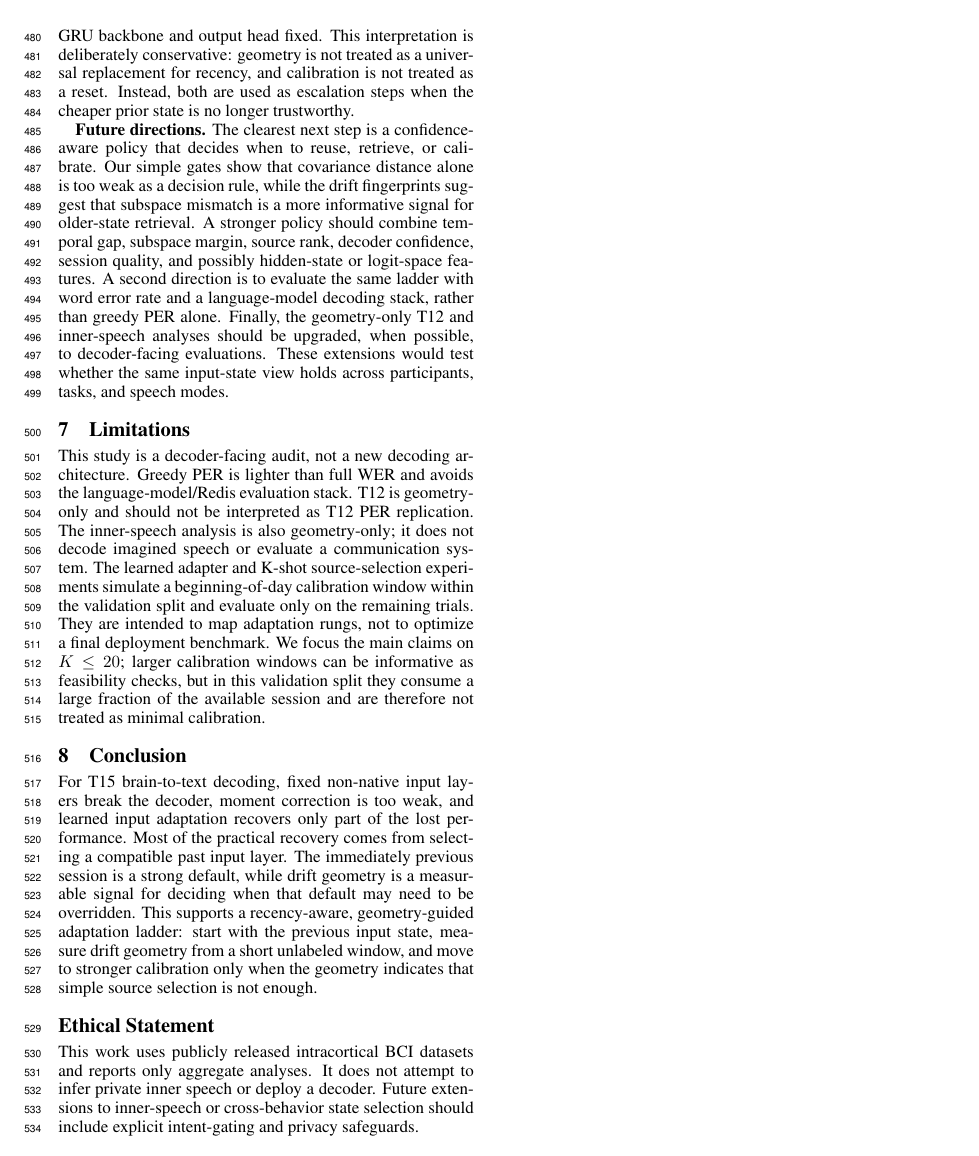
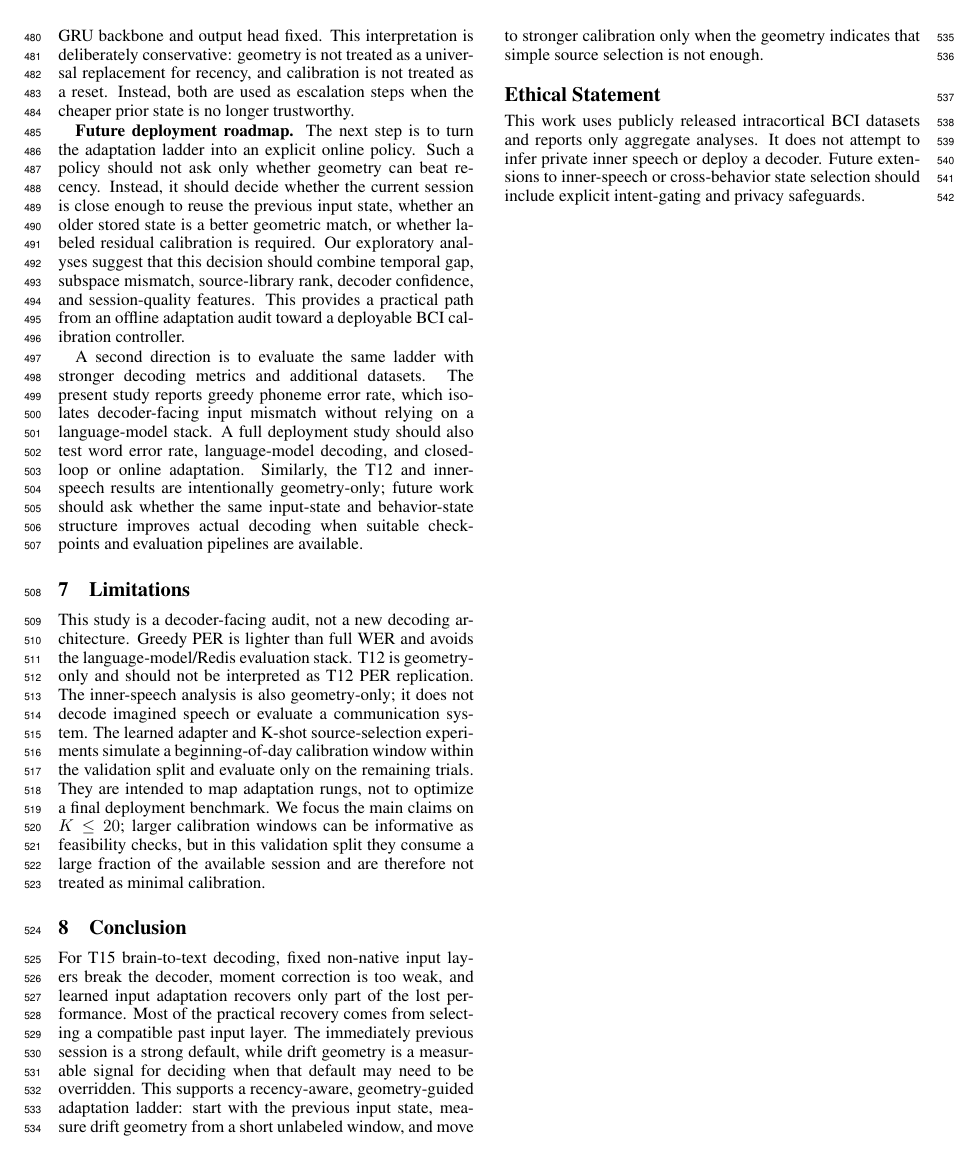
Before and after one commit to ronnuriel/AdaptLadder-BCI, a LaTeX paper (paper_full/main.tex): page 7 of 8. Compiled offline with pdfLaTeX.

Commit message:
Expand future deployment roadmap

```diff
--- a/paper_full/main.tex
+++ b/paper_full/main.tex
@@ -450,18 +450,25 @@ geometry is not treated as a universal replacement for recency, and calibration
 is not treated as a reset. Instead, both are used as escalation steps when the
 cheaper prior state is no longer trustworthy.
 
-\textbf{Future directions.}
-The clearest next step is a confidence-aware policy that decides when to reuse,
-retrieve, or calibrate. Our simple gates show that covariance distance alone is
-too weak as a decision rule, while the drift fingerprints suggest that subspace
-mismatch is a more informative signal for older-state retrieval. A stronger
-policy should combine temporal gap, subspace margin, source rank, decoder
-confidence, session quality, and possibly hidden-state or logit-space features.
-A second direction is to evaluate the same ladder with word error rate and a
-language-model decoding stack, rather than greedy PER alone. Finally, the
-geometry-only T12 and inner-speech analyses should be upgraded, when possible,
-to decoder-facing evaluations. These extensions would test whether the same
-input-state view holds across participants, tasks, and speech modes.
+\textbf{Future deployment roadmap.}
+The next step is to turn the adaptation ladder into an explicit online policy.
+Such a policy should not ask only whether geometry can beat recency. Instead, it
+should decide whether the current session is close enough to reuse the previous
+input state, whether an older stored state is a better geometric match, or
+whether labeled residual calibration is required. Our exploratory analyses
+suggest that this decision should combine temporal gap, subspace mismatch,
+source-library rank, decoder confidence, and session-quality features. This
+provides a practical path from an offline adaptation audit toward a deployable
+BCI calibration controller.
+
+A second direction is to evaluate the same ladder with stronger decoding metrics
+and additional datasets. The present study reports greedy phoneme error rate,
+which isolates decoder-facing input mismatch without relying on a language-model
+stack. A full deployment study should also test word error rate,
+language-model decoding, and closed-loop or online adaptation. Similarly, the
+T12 and inner-speech results are intentionally geometry-only; future work should
+ask whether the same input-state and behavior-state structure improves actual
+decoding when suitable checkpoints and evaluation pipelines are available.
 
 \section{Limitations}
 This study is a decoder-facing audit, not a new decoding architecture. Greedy PER is lighter than full WER and avoids the language-model/Redis evaluation stack. T12 is geometry-only and should not be interpreted as T12 PER replication. The inner-speech analysis is also geometry-only; it does not decode imagined speech or evaluate a communication system. The learned adapter and K-shot source-selection experiments simulate a beginning-of-day calibration window within the validation split and evaluate only on the remaining trials. They are intended to map adaptation rungs, not to optimize a final deployment benchmark. We focus the main claims on $K\leq20$; larger calibration windows can be informative as feasibility checks, but in this validation split they consume a large fraction of the available session and are therefore not treated as minimal calibration.
```
Also changed, not shown: paper_full/main.pdf.
